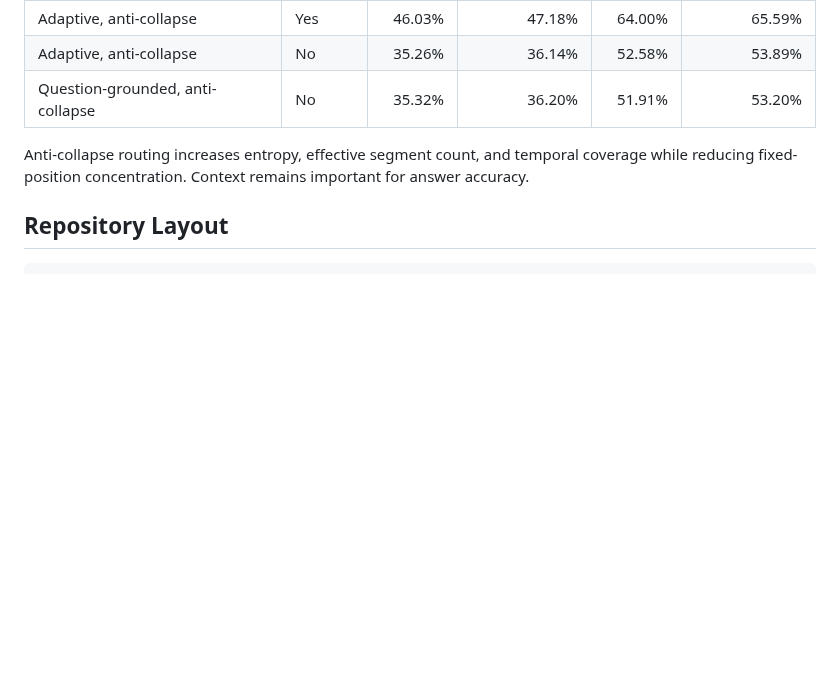
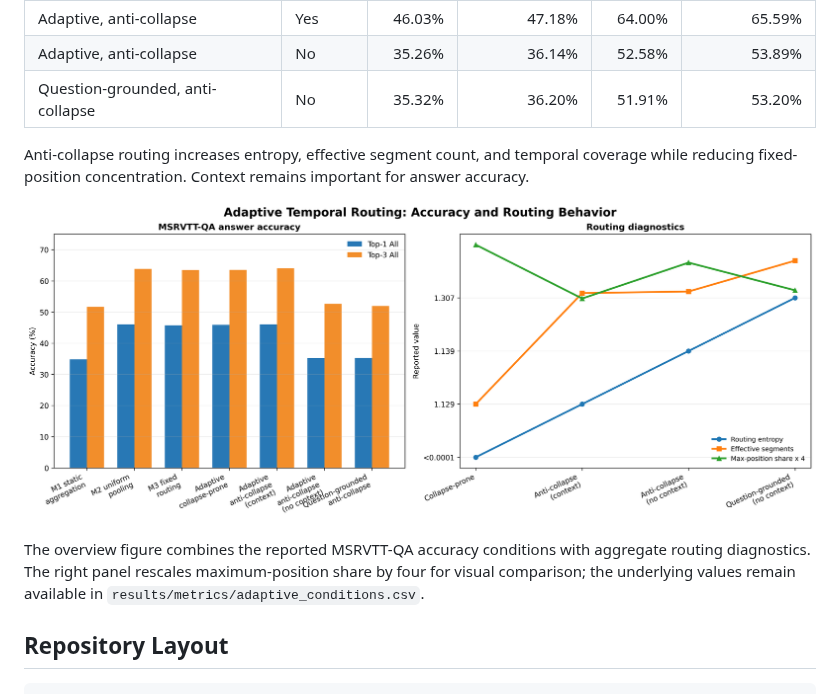
Before and after one commit to yota-saleh/Adaptive-Routing-VideoQA, a Markdown page: README.md, the part around the change. Rendered like a GitHub page; pictures changed too: results/figures/adaptive_routing_comparison.png (added); blank space fills up the shorter version.

Commit message:
Add aggregate comparison figure

```diff
--- a/README.md
+++ b/README.md
@@ -30,6 +30,10 @@ The repository intentionally excludes raw videos, annotations, extracted feature
 | Question-grounded, anti-collapse | No | 35.32% | 36.20% | 51.91% | 53.20% |
 
 Anti-collapse routing increases entropy, effective segment count, and temporal coverage while reducing fixed-position concentration. Context remains important for answer accuracy.
+
+![Aggregate comparison of answer accuracy and routing behavior](results/figures/adaptive_routing_comparison.png)
+
+The overview figure combines the reported MSRVTT-QA accuracy conditions with aggregate routing diagnostics. The right panel rescales maximum-position share by four for visual comparison; the underlying values remain available in `results/metrics/adaptive_conditions.csv`.
 
 ## Repository Layout
 
```
Also changed, not shown: 1 other file.
